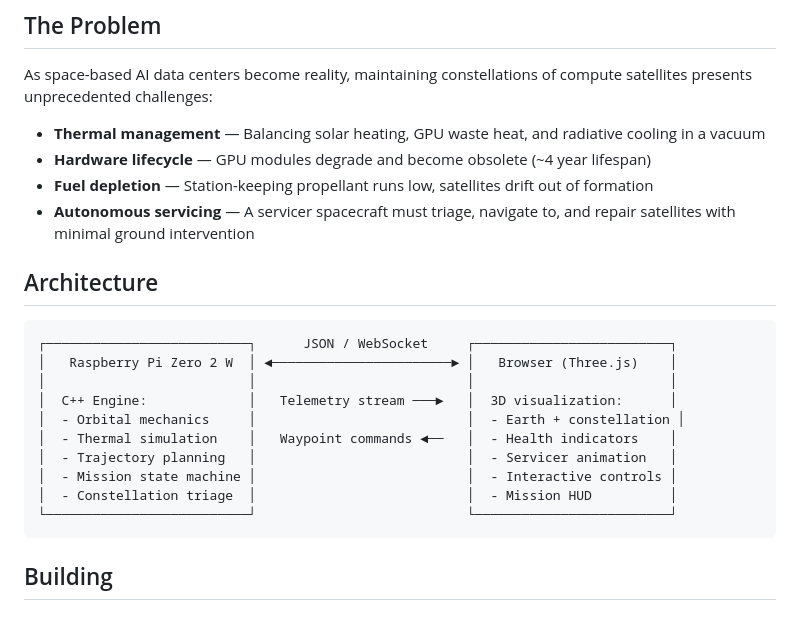
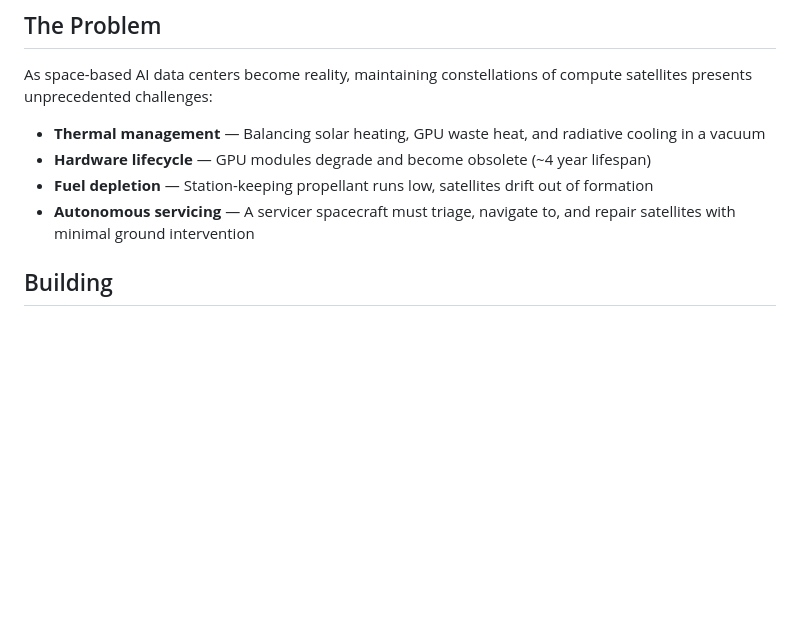
Before and after one commit to jonashall8/OrbitalPursuit, a Markdown page: README.md, the part around the change. Drawn GitHub-style; blank space fills up the shorter version.

Commit message:
Remove architecture section from README
Removed architecture diagram from README.

````diff
--- a/README.md
+++ b/README.md
@@ -14,20 +14,6 @@ As space-based AI data centers become reality, maintaining constellations of com
 - **Fuel depletion** — Station-keeping propellant runs low, satellites drift out of formation
 - **Autonomous servicing** — A servicer spacecraft must triage, navigate to, and repair satellites with minimal ground intervention
 
-## Architecture
-
-```
-┌──────────────────────────┐      JSON / WebSocket     ┌─────────────────────────┐
-│   Raspberry Pi Zero 2 W  │ ◄───────────────────────► │   Browser (Three.js)    │
-│                          │                           │                         │
-│  C++ Engine:             │   Telemetry stream ───►   │  3D visualization:      │
-│  - Orbital mechanics     │                           │  - Earth + constellation │
-│  - Thermal simulation    │   Waypoint commands ◄──   │  - Health indicators    │
-│  - Trajectory planning   │                           │  - Servicer animation   │
-│  - Mission state machine │                           │  - Interactive controls │
-│  - Constellation triage  │                           │  - Mission HUD          │
-└──────────────────────────┘                           └─────────────────────────┘
-```
 
 ## Building
 
````
